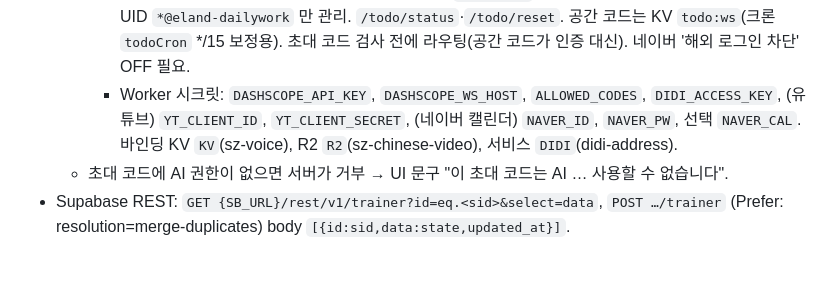
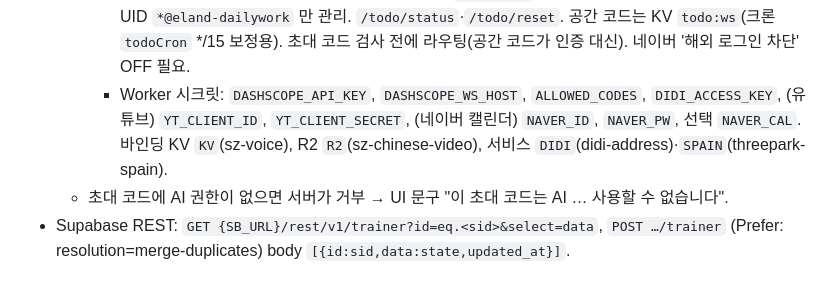
Before and after one commit to elanddenim-bit/sz-chinese, a Markdown page: CLAUDE.md, the part around one of its changes. Drawn GitHub-style.

Commit message:
CLAUDE.md: 박비서 trip_info 스페인 일정 바인딩 반영
Co-Authored-By: Claude Opus 5.5 <noreply@anthropic.com>
Claude-Session: https://claude.ai/code/session_01LLvSKcXf7YwFEND3ymkeAz

```diff
--- a/CLAUDE.md
+++ b/CLAUDE.md
@@ -93,7 +93,7 @@
     - 🎥 카메라 문법(2026-10-18 소유자 제공 가이드 3장 — 움직임·전환 24, 구도 24, 권장 비율·컷 연결): shorts.js `CAM_RULES`(한국어: 샷 크기 비율 와이드15·풀10·미디엄25·MCU25·CU15·ECU5 + 인서트 2~3, 각도 아이레벨 70%, 카메라 고정 60%·팬10·틸트5·돌리10·트래킹10·크레인5, 컷 순서 정보→행동→감정→결과, 같은 구도 반복 금지, 전환 하드컷 기본, 상황별 레시피)·`CAM_RULES_ZH`(중국어 요약, 영상 생성 프롬프트용) export. 적용: AI 대본 `script`(img 에 景别·视角, move), 편집실 `plan`(컷 고르기·순서 — 같은 크기 연달아 금지·인서트 자리·강한 앵글은 전환점만), 이번 주말 숏츠 `weekMake`(컷 how 에 샷 크기·각도·카메라 명시, 5~7컷 배분), 장면 공장·자동 채널 `w3Make`(镜头마다 景别·视角·运镜, 말하는 샷은 中近景 평시 고정, 강조 1샷), auto.js scene(첫 컷 미디엄 고정, 둘째 MCU 추진), 사진→시네마틱 `cineMake`(사진 景别에 맞춘 움직임 하나, 变焦·环绕·滑动变焦 금지).
     - 🎮 자막 게임 글꼴(2026-10-17 소유자 '게임(Bump & Blast)에 썼던 폰트'): `voice/fonts/blackhan.woff`(Black Han Sans, KS X 1001 한글 서브셋)·`lilita.woff`(Lilita One, 숫자·영문) — 둘 다 SIL OFL(`fonts/*-OFL.txt`), Worker `FONTS` 로 `/fonts/*.woff` 제공(woff2 는 이 환경에 brotli 가 없어 woff). 편집실 `fnt(w,px)`/`drawTxt` — 설정 '자막 글꼴' 칩 `opts.font` 'game'(기본)|'sys': 게임은 Lilita→블랙한 순 글꼴 400, 남색 `#0B1A2A` 외곽선(글자 13%)+아래 그림자(8%), `#FFD84D` 강조는 노랑→주황 그라데이션+주황 두께. 폰 녹화·클라우드 오버레이 PNG·끝 카드 전부 같은 함수, 렌더 전 `fontsReady()`. AI 대본 숏츠 렌더(shorts.js `render`)도 같은 모양(옵션 없이 게임 글꼴). 중국어 원문 줄은 PingFang 그대로.
     - 📅 업무 일정 → 네이버 캘린더(2026-10-19, `voice/todo.js`, 소유자 '네이버 캘린더를 위젯으로 계속 쓰고 싶다'): To-Do-List 앱(저장소 To-Do-List, Supabase `workdata`, 공개키 + `x-ws`)의 일정·시각 있는 TO-DO 를 ① `GET /todo/ics?k=<공간 코드>` live ICS(아이폰 구독용) ② `POST /todo/sync {k,force?}` 네이버 CalDAV(`caldav.calendar.naver.com`, Basic 인증 시크릿 `NAVER_ID`·`NAVER_PW`)에 직접 PUT/DELETE — 캘린더는 displayname `NAVER_CAL`(기본 '업무 일정', 없으면 MKCALENDAR 시도 후 안내). 바뀐 것만(이벤트 내용 fnv 해시 KV `todo:sync` {map,cal,n,left,ok,err,at}), 요청당 40건, UID `*@eland-dailywork` 만 관리. `/todo/status`·`/todo/reset`. 공간 코드는 KV `todo:ws`(크론 `todoCron` */15 보정용). 초대 코드 검사 전에 라우팅(공간 코드가 인증 대신). 네이버 '해외 로그인 차단' OFF 필요.
-    - Worker 시크릿: `DASHSCOPE_API_KEY`, `DASHSCOPE_WS_HOST`, `ALLOWED_CODES`, `DIDI_ACCESS_KEY`, (유튜브) `YT_CLIENT_ID`, `YT_CLIENT_SECRET`, (네이버 캘린더) `NAVER_ID`, `NAVER_PW`, 선택 `NAVER_CAL`. 바인딩 KV `KV`(sz-voice), R2 `R2`(sz-chinese-video), 서비스 `DIDI`(didi-address).
+    - Worker 시크릿: `DASHSCOPE_API_KEY`, `DASHSCOPE_WS_HOST`, `ALLOWED_CODES`, `DIDI_ACCESS_KEY`, (유튜브) `YT_CLIENT_ID`, `YT_CLIENT_SECRET`, (네이버 캘린더) `NAVER_ID`, `NAVER_PW`, 선택 `NAVER_CAL`. 바인딩 KV `KV`(sz-voice), R2 `R2`(sz-chinese-video), 서비스 `DIDI`(didi-address)·`SPAIN`(threepark-spain).
   - 초대 코드에 AI 권한이 없으면 서버가 거부 → UI 문구 "이 초대 코드는 AI … 사용할 수 없습니다".
 - Supabase REST: `GET {SB_URL}/rest/v1/trainer?id=eq.<sid>&select=data`, `POST …/trainer` (Prefer: resolution=merge-duplicates) body `[{id:sid,data:state,updated_at}]`.
 
```
Also changed, not shown: other parts of CLAUDE.md (+1 -1 lines).
